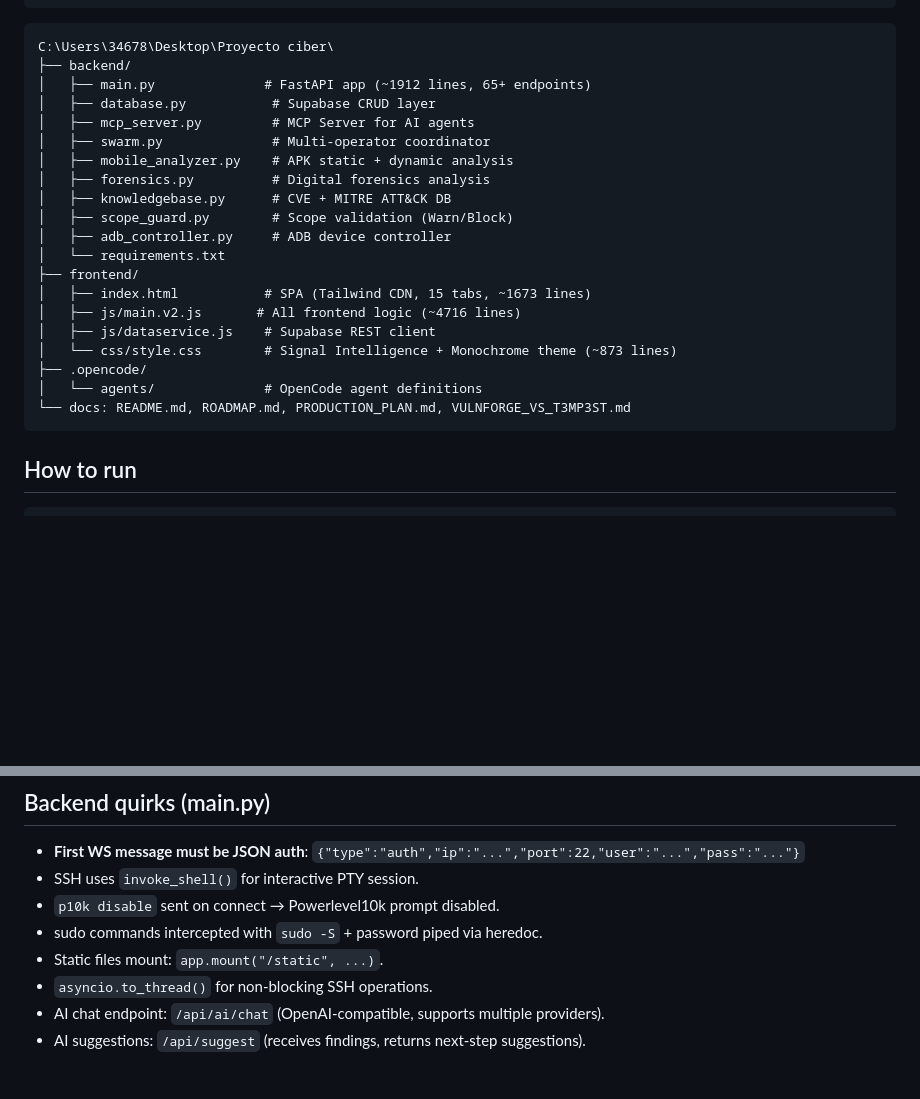
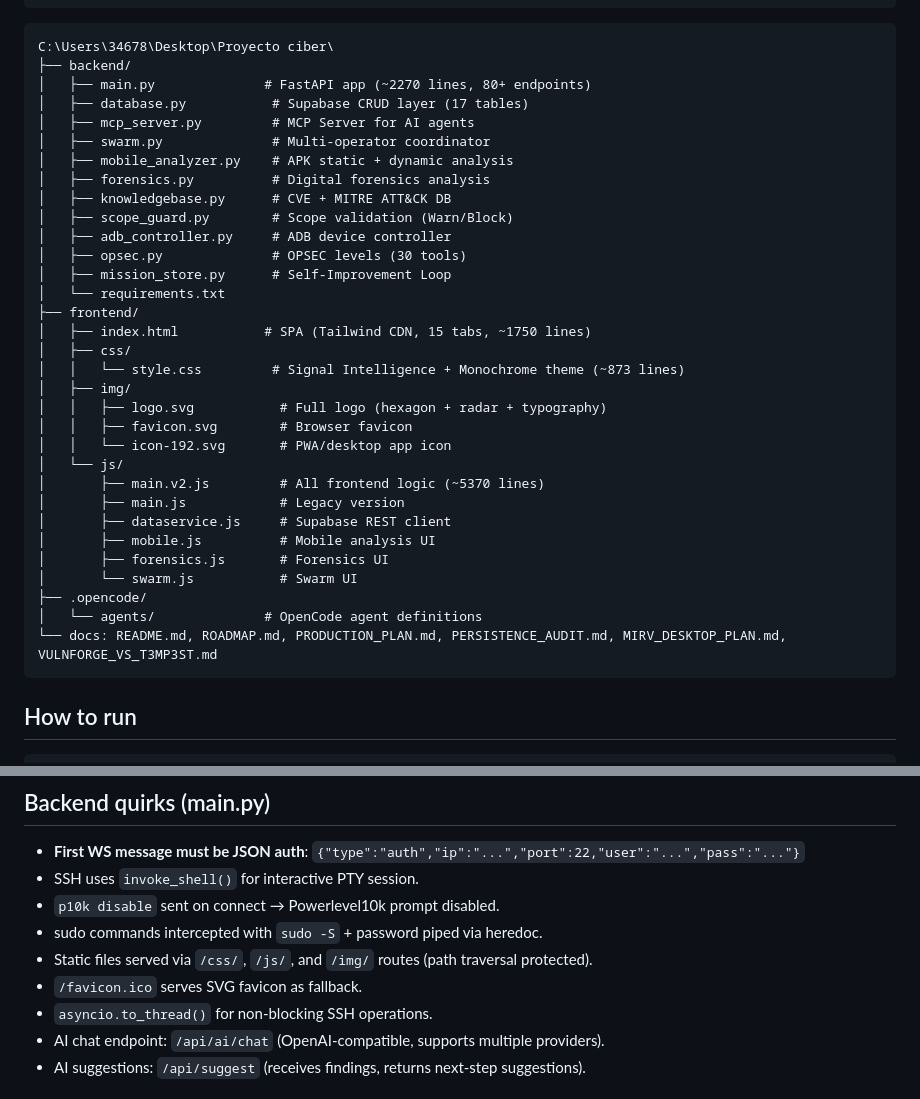
Before and after one commit to SenorJA/dashboard-ctf, a Markdown page: AGENTS.md, 2 parts joined by grey strips. Rendered like a GitHub page; blank space fills up the shorter version.

Commit message:
docs: document new MIRV branding, logo, favicon and /img/ route
- README.md: add Branding section with logo table, color palette, file references
- README.md: fix project structure to include frontend/img/ directory
- AGENTS.md: update project structure, add 4 new files (logo, favicon, icon-192, opsec, mission_store)
- AGENTS.md: update static files note to include /img/ routes

````diff
--- a/AGENTS.md
+++ b/AGENTS.md
@@ -14,8 +14,8 @@ Browser → WS (localhost:8000/ws) → FastAPI → Paramiko → Kali SSH
 ```
 C:\Users\34678\Desktop\Proyecto ciber\
 ├── backend/
-│   ├── main.py              # FastAPI app (~1912 lines, 65+ endpoints)
-│   ├── database.py           # Supabase CRUD layer
+│   ├── main.py              # FastAPI app (~2270 lines, 80+ endpoints)
+│   ├── database.py           # Supabase CRUD layer (17 tables)
 │   ├── mcp_server.py         # MCP Server for AI agents
 │   ├── swarm.py              # Multi-operator coordinator
 │   ├── mobile_analyzer.py    # APK static + dynamic analysis
@@ -23,15 +23,27 @@ C:\Users\34678\Desktop\Proyecto ciber\
 │   ├── knowledgebase.py      # CVE + MITRE ATT&CK DB
 │   ├── scope_guard.py        # Scope validation (Warn/Block)
 │   ├── adb_controller.py     # ADB device controller
+│   ├── opsec.py              # OPSEC levels (30 tools)
+│   ├── mission_store.py      # Self-Improvement Loop
 │   └── requirements.txt
 ├── frontend/
-│   ├── index.html           # SPA (Tailwind CDN, 15 tabs, ~1673 lines)
-│   ├── js/main.v2.js       # All frontend logic (~4716 lines)
-│   ├── js/dataservice.js    # Supabase REST client
-│   └── css/style.css        # Signal Intelligence + Monochrome theme (~873 lines)
+│   ├── index.html           # SPA (Tailwind CDN, 15 tabs, ~1750 lines)
+│   ├── css/
+│   │   └── style.css         # Signal Intelligence + Monochrome theme (~873 lines)
+│   ├── img/
+│   │   ├── logo.svg           # Full logo (hexagon + radar + typography)
+│   │   ├── favicon.svg        # Browser favicon
+│   │   └── icon-192.svg       # PWA/desktop app icon
+│   └── js/
+│       ├── main.v2.js         # All frontend logic (~5370 lines)
+│       ├── main.js            # Legacy version
+│       ├── dataservice.js     # Supabase REST client
+│       ├── mobile.js          # Mobile analysis UI
+│       ├── forensics.js       # Forensics UI
+│       └── swarm.js           # Swarm UI
 ├── .opencode/
 │   └── agents/              # OpenCode agent definitions
-└── docs: README.md, ROADMAP.md, PRODUCTION_PLAN.md, VULNFORGE_VS_T3MP3ST.md
+└── docs: README.md, ROADMAP.md, PRODUCTION_PLAN.md, PERSISTENCE_AUDIT.md, MIRV_DESKTOP_PLAN.md, VULNFORGE_VS_T3MP3ST.md
 ```
 
 ## How to run
@@ -67,7 +79,8 @@ uvicorn main:app --reload --host 0.0.0.0 --port 8000
 - SSH uses `invoke_shell()` for interactive PTY session.
 - `p10k disable` sent on connect → Powerlevel10k prompt disabled.
 - sudo commands intercepted with `sudo -S` + password piped via heredoc.
-- Static files mount: `app.mount("/static", ...)`.
+- Static files served via `/css/`, `/js/`, and `/img/` routes (path traversal protected).
+- `/favicon.ico` serves SVG favicon as fallback.
 - `asyncio.to_thread()` for non-blocking SSH operations.
 - AI chat endpoint: `/api/ai/chat` (OpenAI-compatible, supports multiple providers).
 - AI suggestions: `/api/suggest` (receives findings, returns next-step suggestions).
````
Also changed, not shown: README.md (+27 -1 lines).
